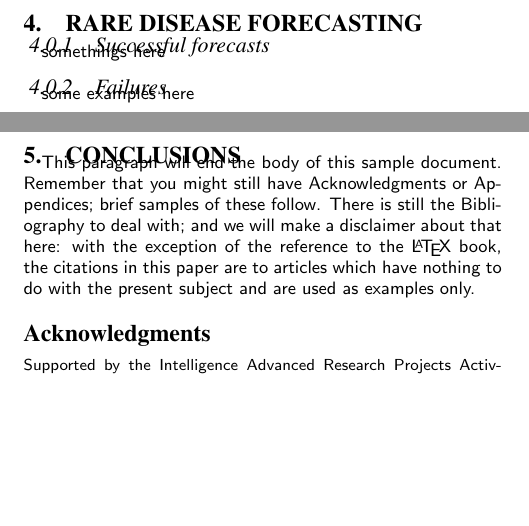
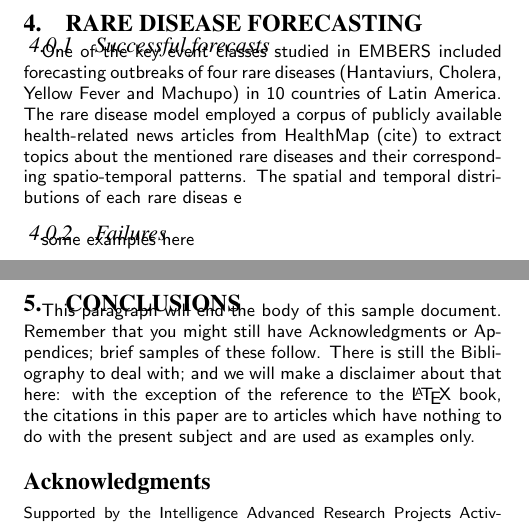
Before and after one commit to sathappanspm/embersExp_KDD2016, a LaTeX paper (embersExp_kdd16.tex, which reads sections/rare_disease.tex): two parts of pages 7 and 8 of 8, joined at a grey line, cut so that both start at the same text, the shorter picture padded with empty space. Compiled offline with pdfLaTeX.

Commit message:
Update rare_disease.tex

```diff
--- a/sections/rare_disease.tex
+++ b/sections/rare_disease.tex
@@ -1,7 +1,8 @@
 \section{Rare Disease Forecasting}
 
 \subsubsection{Successful forecasts}
-somethings here
+
+One of the key event classes studied in EMBERS included forecasting outbreaks of four rare diseases (Hantaviurs, Cholera, Yellow Fever and Machupo) in 10 countries of Latin America. The rare disease model employed a corpus of publicly available health-related news articles from HealthMap (cite) to extract topics about the mentioned rare diseases and their corresponding spatio-temporal patterns. The spatial and temporal distributions of each rare diseas e
 
 \subsubsection{Failures}
 
```
